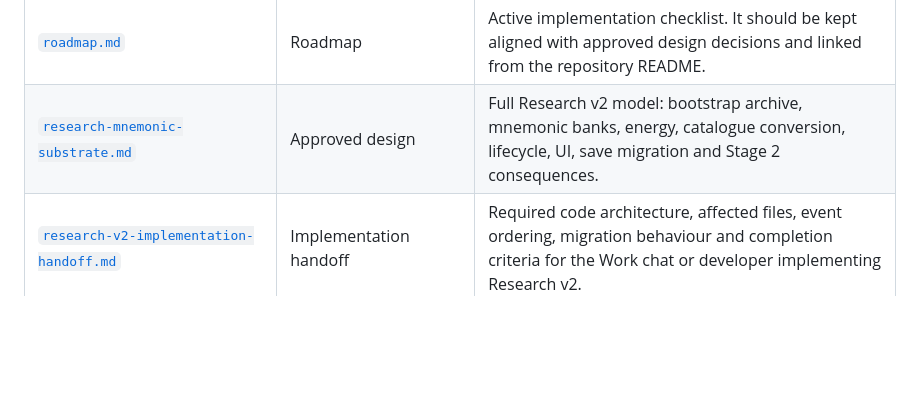
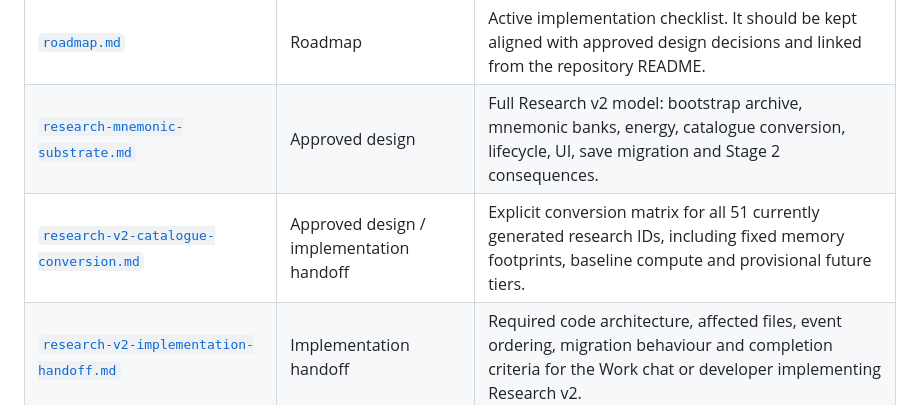
Before and after one commit to SeirVed/Nanoswarm, a Markdown page: docs/README.md, the part around the change. Drawn GitHub-style; blank space fills up the shorter version.

Commit message:
Link complete Research v2 catalogue matrix

```diff
--- a/docs/README.md
+++ b/docs/README.md
@@ -21,6 +21,7 @@ This directory contains several kinds of material. Their status matters.
 | [`../src/design/horizons.js`](../src/design/horizons.js) | Editable canonical design data | Structured horizon data used by the mass-horizon workbench. The obsolete bridge-review text is identified for removal in the repository audit. |
 | [`roadmap.md`](roadmap.md) | Roadmap | Active implementation checklist. It should be kept aligned with approved design decisions and linked from the repository README. |
 | [`research-mnemonic-substrate.md`](research-mnemonic-substrate.md) | Approved design | Full Research v2 model: bootstrap archive, mnemonic banks, energy, catalogue conversion, lifecycle, UI, save migration and Stage 2 consequences. |
+| [`research-v2-catalogue-conversion.md`](research-v2-catalogue-conversion.md) | Approved design / implementation handoff | Explicit conversion matrix for all 51 currently generated research IDs, including fixed memory footprints, baseline compute and provisional future tiers. |
 | [`research-v2-implementation-handoff.md`](research-v2-implementation-handoff.md) | Implementation handoff | Required code architecture, affected files, event ordering, migration behaviour and completion criteria for the Work chat or developer implementing Research v2. |
 | [`research-v2-regression-plan.md`](research-v2-regression-plan.md) | Implementation handoff | Required tests, especially deterministic event interleaving and the zero-gold chassis progression case. |
 | [`stage-2-industrial-transition.md`](stage-2-industrial-transition.md) | Approved design | The phase change from alien nanite replication to larger, slower chemical and mechanical production systems. |
```
